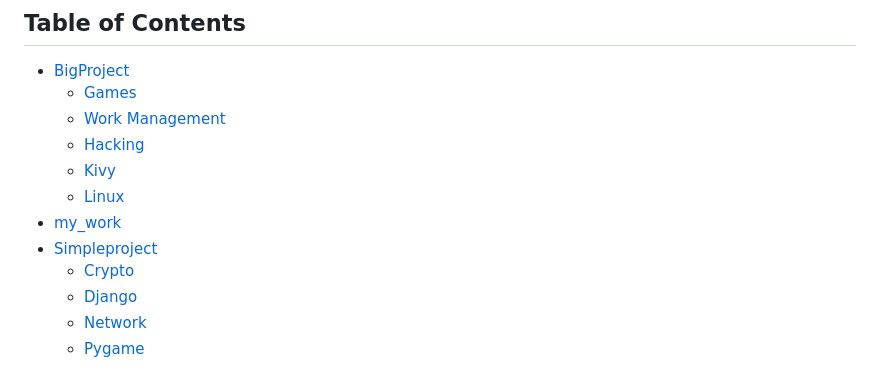
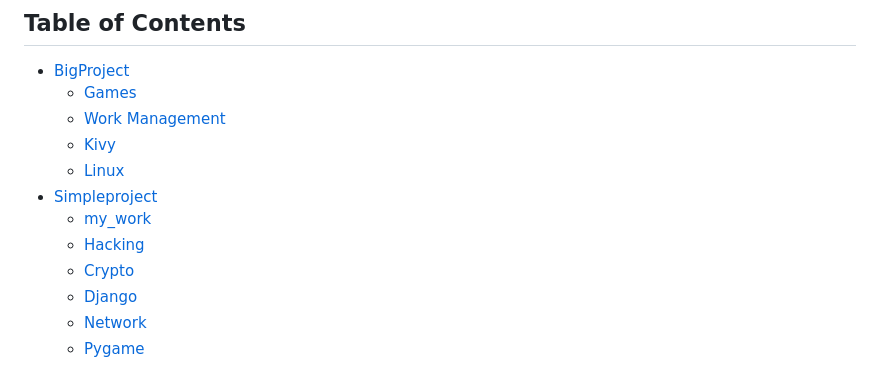
Before and after one commit to MohammedBoure/PythonWorks, a Markdown page: README.md, the part around the change. GitHub-like rendering.

```diff
--- a/README.md
+++ b/README.md
@@ -6,11 +6,11 @@ Welcome to my **Python Projects** repository! This repository contains a collect
 - [BigProject](#bigproject)
   - [Games](#games)
   - [Work Management](#work-management)
-  - [Hacking](#hacking)
   - [Kivy](#kivy)
   - [Linux](#linux)
-- [my_work](#my_work)
 - [Simpleproject](#simpleproject)
+  - [my_work](#my_work)
+  - [Hacking](#hacking)
   - [Crypto](#crypto)
   - [Django](#django)
   - [Network](#network)
```
